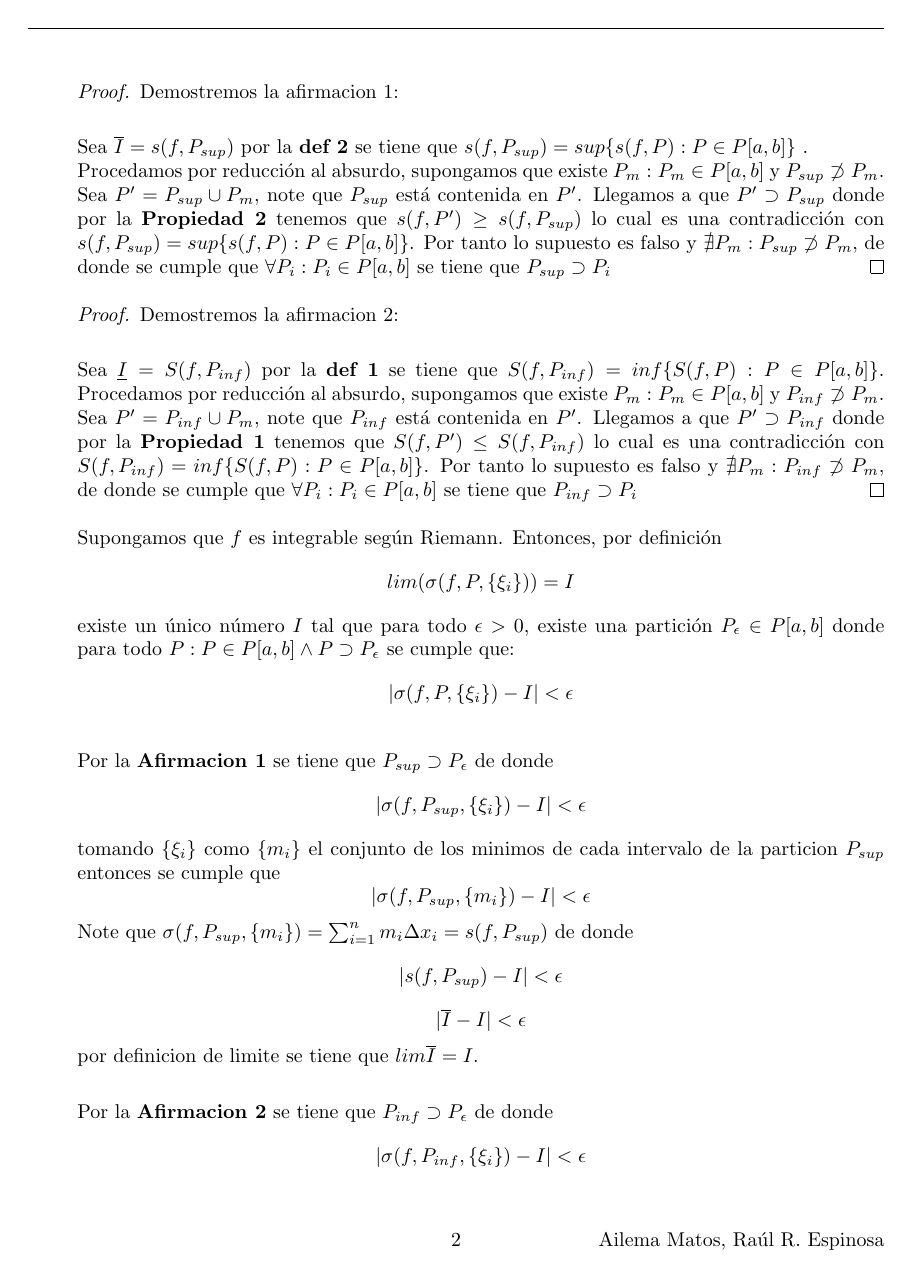
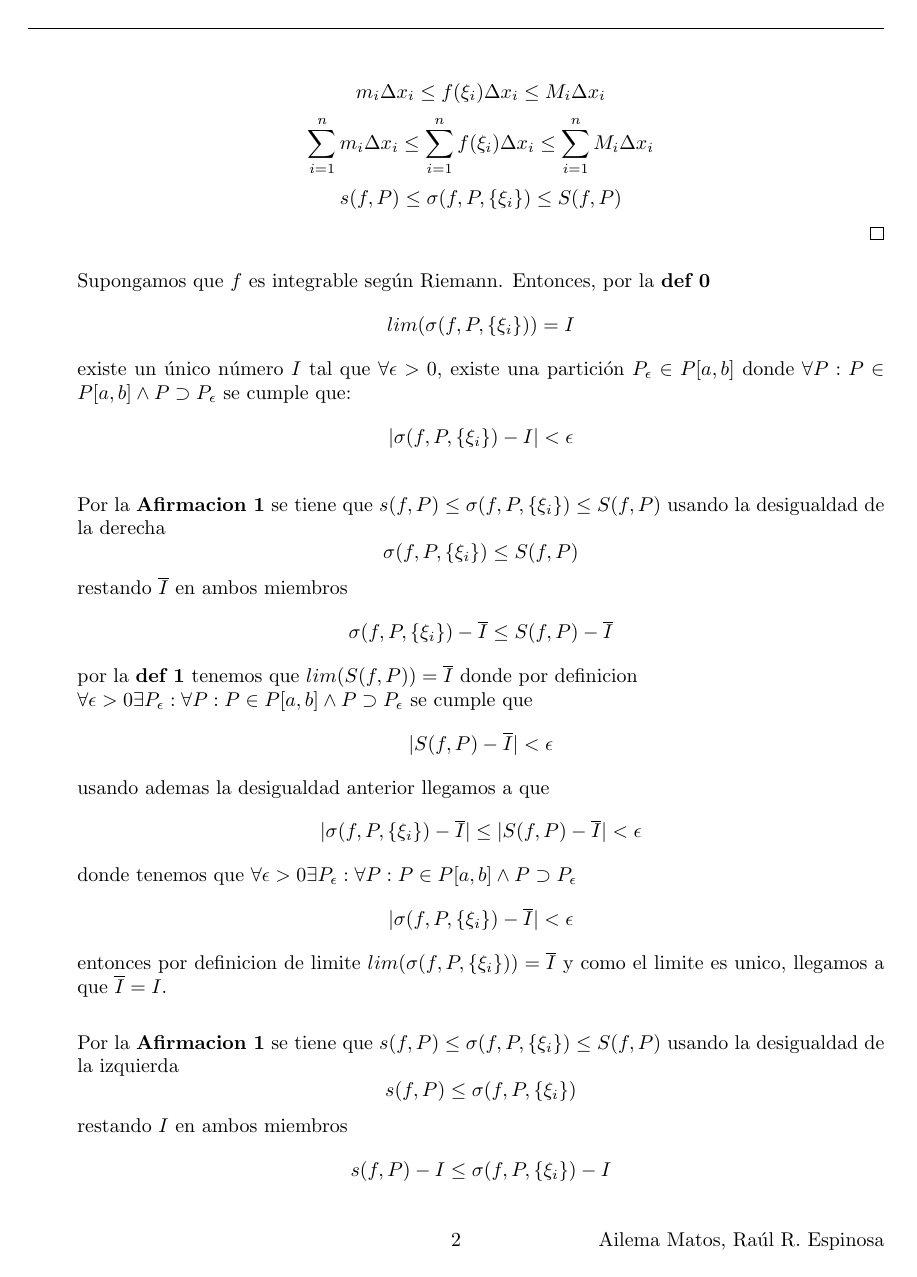
Before and after one commit to Charge1500/AM, a LaTeX document (Demostracion/demostracion del teorema.tex): page 2 of 4. Compiled offline with pdfLaTeX.

Commit message:
Updating_Demo

```diff
--- a/Demostracion/demostracion del teorema.tex
+++ b/Demostracion/demostracion del teorema.tex
@@ -57,41 +49,0 @@ Demostremos la afirmacion 1:\\
-Sea \(\overline{I} = s(f, P_{sup})\) por la \textbf{def 2} se tiene que \(s(f, P_{sup}) = sup\{ s(f, P): P \in P[a, b] \}\) .\\
-Procedamos por reducción al absurdo, supongamos que existe \(P_m: P_m \in P[a, b]\) y \(P_{sup} \not\supset P_m\).\\
-Sea \(P' = P_{sup} \cup  P_m\), note que \(P_{sup}\) está contenida en \(P'\). Llegamos a que \(P' \supset P_{sup}\) donde por la \textbf{Propiedad 2}  tenemos que \(s(f, P') \geq s(f, P_{sup})\) lo cual es una contradicción con  \(s(f, P_{sup}) = sup\{ s(f, P): P \in P[a, b] \}\). Por tanto lo supuesto es falso y \( \nexists P_m: P_{sup} \not\supset P_m \), de donde se cumple que  \(\forall  P_i: P_i \in P[a,b]\) se tiene que \(P_{sup} \supset P_i\)
-\end{proof}
-
-\begin{proof}
-Demostremos la afirmacion 2:\\
-
-Sea \(\underline{I} = S(f, P_{inf})\) por la \textbf{def 1} se tiene que \(S(f, P_{inf}) = inf\{ S(f, P): P \in P[a, b] \}\).
-Procedamos por reducción al absurdo, supongamos que existe \(P_m: P_m \in P[a, b]\) y \(P_{inf} \not\supset P_m\).\\
-Sea \(P' = P_{inf} \cup  P_m\), note que \(P_{inf}\) está contenida en \(P'\). Llegamos a que \(P' \supset P_{inf}\) donde por la \textbf{Propiedad 1}  tenemos que \(S(f, P') \leq S(f, P_{inf})\) lo cual es una contradicción con  \(S(f, P_{inf}) = inf\{ S(f, P): P \in P[a, b] \}\). Por tanto lo supuesto es falso y \( \nexists P_m: P_{inf} \not\supset P_m \), de donde se cumple que  \(\forall  P_i: P_i \in P[a,b]\) se tiene que \(P_{inf} \supset P_i\)
-\end{proof}
-
- Supongamos que \( f \) es integrable según Riemann. Entonces, por definición
-\[
-lim(\sigma(f, P,\{\xi_i\})) = I
-\]
-existe un único número \( I \) tal que para todo \( \epsilon > 0 \), existe una partición \( P_\epsilon \in P[a, b]\)  donde para todo \( P: P \in P[a, b] \wedge P \supset P_\epsilon\) se cumple que:
-    \[
-    |\sigma(f, P,\{\xi_i\}) - I| < \epsilon
-    \]\\
-Por la \textbf{Afirmacion 1} se tiene que \(P_{sup} \supset P_\epsilon\) de donde
-\[
-|\sigma(f, P_{sup},\{\xi_i\}) - I| < \epsilon
-\]
-tomando \(\{\xi_i\}\) como \(\{m_i\}\) el conjunto de los minimos de cada intervalo de la particion \(P_{sup}\) entonces se cumple que
-\[
-|\sigma(f, P_{sup},\{m_i\}) - I| < \epsilon
-\]
-Note que \(\sigma(f, P_{sup},\{m_i\}) = \sum_{i = 1}^{n} m_i\Delta x_i = s(f, P_{sup})\) de donde
-\[
-|s(f, P_{sup}) - I| < \epsilon
-\]
-\[
-|\overline{I} - I| < \epsilon
-\]
-por definicion de limite se tiene que \(lim\overline{I} = I\).\\
-
-Por la \textbf{Afirmacion 2} se tiene que \(P_{inf} \supset P_\epsilon\) de donde
-\[
-|\sigma(f, P_{inf},\{\xi_i\}) - I| < \epsilon
@@ -105 +49,0 @@ Note que \(\sigma(f, P_{inf},\{M_i\}) = \sum_{i = 1}^{n}  M_i\Delta x_i = S(f, P
-|S(f, P_{inf}) - I| < \epsilon
@@ -135,3 +63,42 @@ m_i \Delta x_i \leq f(\xi_i)\Delta x_i \leq M_i\Delta x_i
 s(f, P) \leq \sigma(f, P,\{\xi_i\}) \leq S(f, P)
 \]
 \end{proof}
+
+ Supongamos que \( f \) es integrable según Riemann. Entonces, por la \textbf{def 0}
+\[
+lim(\sigma(f, P,\{\xi_i\})) = I
+\]
+existe un único número \( I \) tal que \( \forall \epsilon > 0 \), existe una partición \( P_\epsilon \in P[a, b]\)  donde \(\forall P: P \in P[a, b] \wedge P \supset P_\epsilon\) se cumple que:
+    \[
+    |\sigma(f, P,\{\xi_i\}) - I| < \epsilon
+    \]\\
+Por la \textbf{Afirmacion 1} se tiene que \(s(f, P) \leq \sigma(f, P,\{\xi_i\}) \leq S(f, P)\) usando la desigualdad de la derecha
+\[
+\sigma(f, P,\{\xi_i\}) \leq S(f, P)
+\]
+restando \(\overline{I}\) en ambos miembros
+\[
+\sigma(f, P,\{\xi_i\}) - \overline{I} \leq S(f, P) - \overline{I}
+\]
+por la \textbf{def 1} tenemos que \(lim (S(f, P)) = \overline{I}\) donde por definicion\\
+\(\forall \epsilon > 0 \exists P_\epsilon: \forall P: P \in P[a, b] \wedge P \supset P_\epsilon\) se cumple que
+\[
+ |S(f, P) - \overline{I}| < \epsilon
+\]
+usando ademas la desigualdad anterior llegamos a que
+\[
+|\sigma(f, P,\{\xi_i\}) - \overline{I}| \leq |S(f, P) - \overline{I}| < \epsilon
+\]
+donde tenemos que  \(\forall \epsilon > 0 \exists P_\epsilon: \forall P: P \in P[a, b] \wedge P \supset P_\epsilon\)
+\[
+|\sigma(f, P,\{\xi_i\}) - \overline{I}| < \epsilon
+\]
+entonces por definicion de limite \(lim( \sigma(f, P,\{\xi_i\})) = \overline{I}\) y como el limite es unico, llegamos a que \(\overline{I} = I\).\\
+
+Por la \textbf{Afirmacion 1} se tiene que \(s(f, P) \leq \sigma(f, P,\{\xi_i\}) \leq S(f, P)\) usando la desigualdad de la izquierda
+\[
+s(f, P) \leq \sigma(f, P,\{\xi_i\})
+\]
+restando \(I\) en ambos miembros
+\[
+s(f, P) - I \leq \sigma(f, P,\{\xi_i\}) - I
@@ -137,0 +116 @@ s(f, P) \leq \sigma(f, P,\{\xi_i\}) \leq S(f, P)
+|s(f, P) - I| < \epsilon
```
Also changed, not shown: Demostracion/demostracion del teorema.pdf, Demostracion/demostracion del teorema.tex (65 more changed lines), 1 other file.
